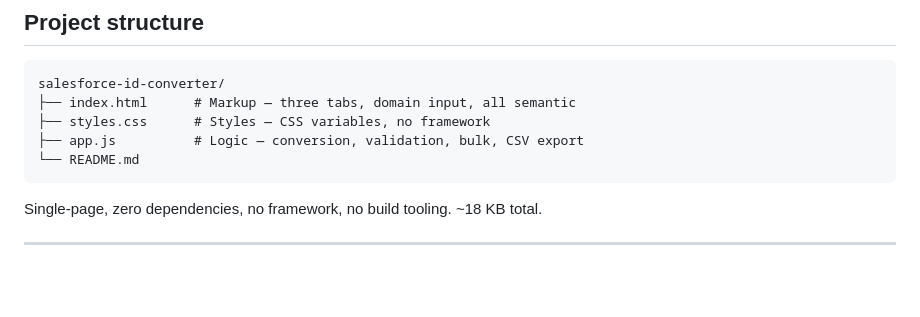
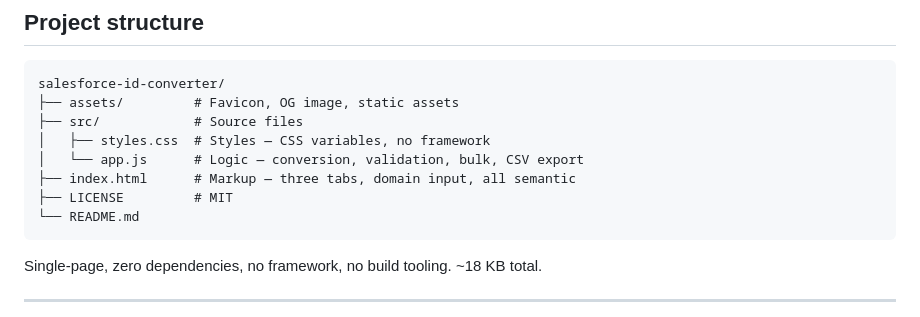
Before and after one commit to nano-bot01/SalesforceIdConverter, a Markdown page: README.md, the part around the change. Rendered like a GitHub page; blank space fills up the shorter version.

Commit message:
Update project structure in README.md

````diff
--- a/README.md
+++ b/README.md
@@ -67,9 +67,12 @@ npx serve .
 ## Project structure
 ```
 salesforce-id-converter/
+├── assets/         # Favicon, OG image, static assets
+├── src/            # Source files
+│   ├── styles.css  # Styles — CSS variables, no framework
+│   └── app.js      # Logic — conversion, validation, bulk, CSV export
 ├── index.html      # Markup — three tabs, domain input, all semantic
-├── styles.css      # Styles — CSS variables, no framework
-├── app.js          # Logic — conversion, validation, bulk, CSV export
+├── LICENSE         # MIT
 └── README.md
 ```
 
````
